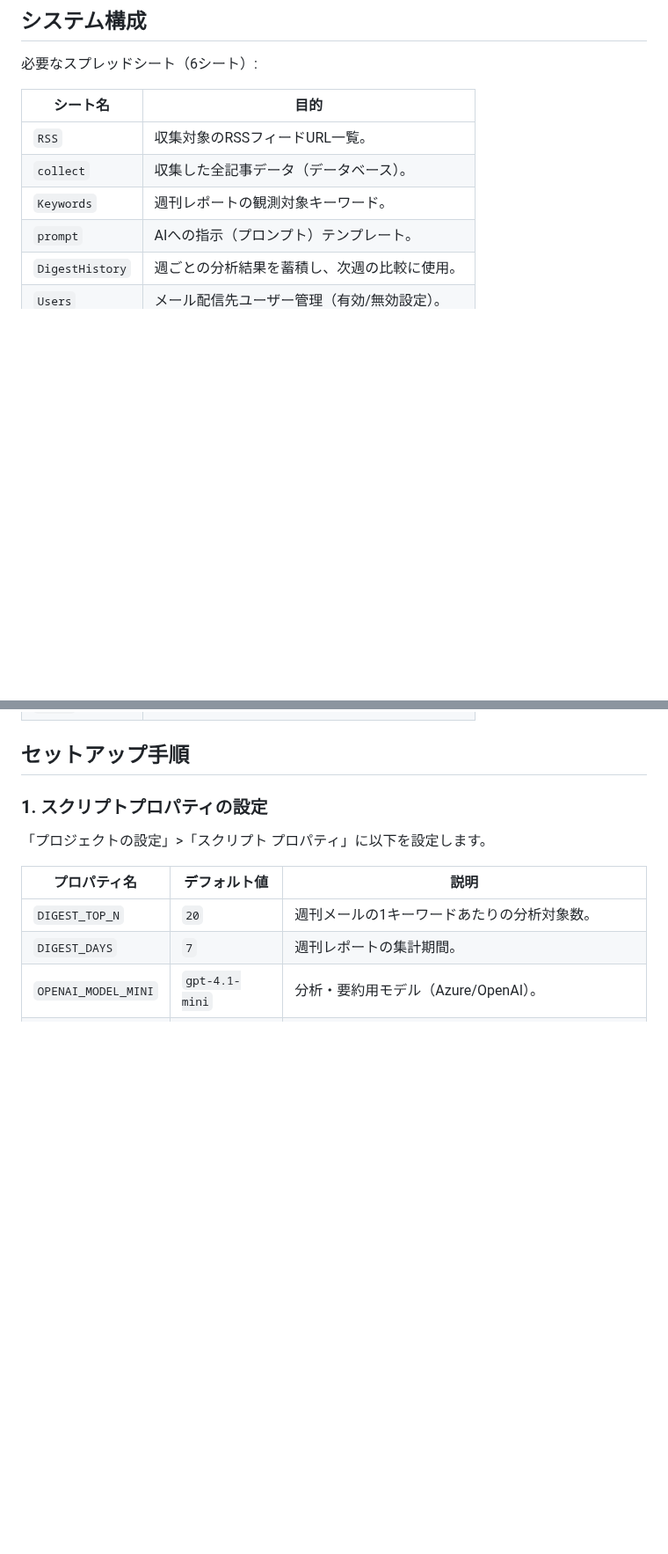
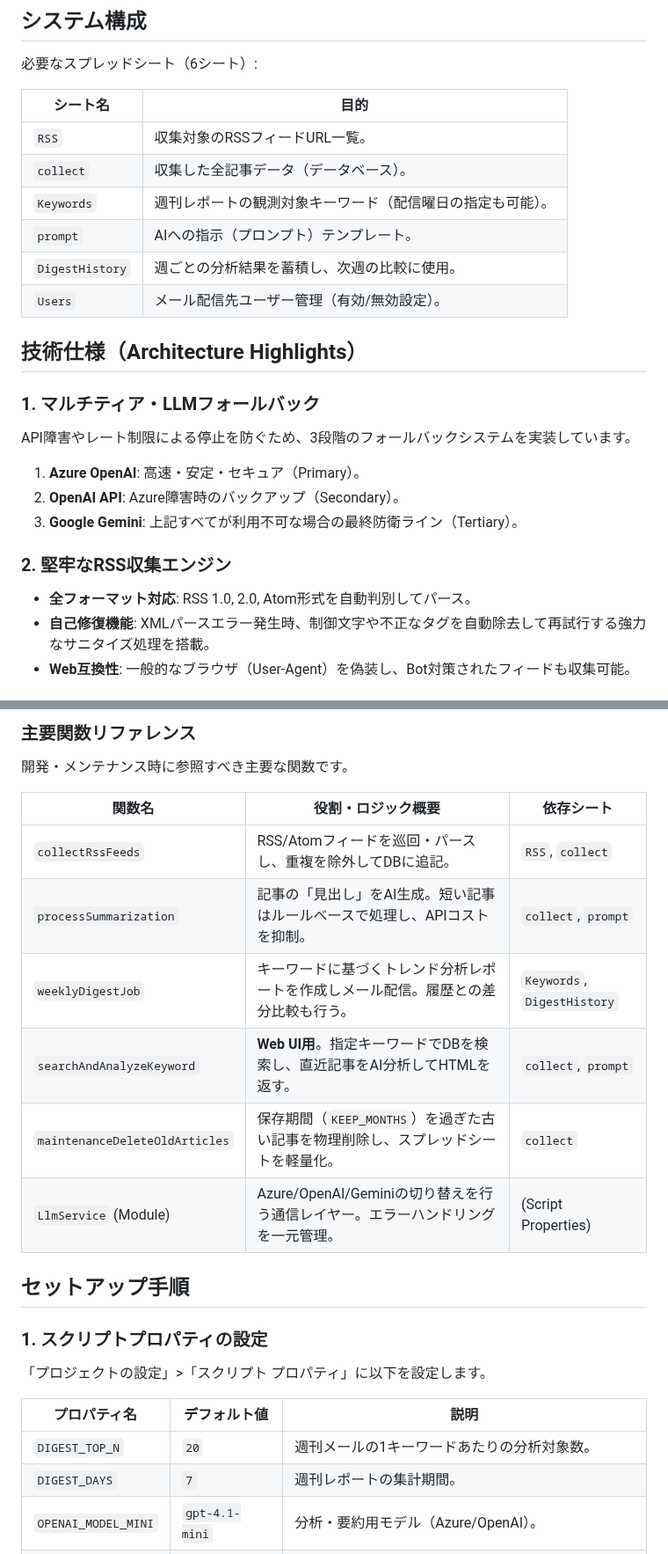
Before and after one commit to Boncoli/YATA-GAS, a Markdown page: README.md, 2 parts joined by grey strips. Shown at 88% size. Rendered like a GitHub page; blank space fills up the shorter version.

Commit message:
docs: improve README with detailed features and architecture diagram

```diff
--- a/README.md
+++ b/README.md
@@ -53,7 +54,21 @@
 |---|---|
 | `RSS` | 収集対象のRSSフィードURL一覧。 |
 | `collect` | 収集した全記事データ（データベース）。 |
-| `Keywords`| 週刊レポートの観測対象キーワード。 |
+| `Keywords`| 週刊レポートの観測対象キーワード（配信曜日の指定も可能）。 |
 | `prompt` | AIへの指示（プロンプト）テンプレート。 |
 | `DigestHistory` | 週ごとの分析結果を蓄積し、次週の比較に使用。 |
 | `Users` | メール配信先ユーザー管理（有効/無効設定）。 |
+
+## 技術仕様（Architecture Highlights）
+
+### 1. マルチティア・LLMフォールバック
+API障害やレート制限による停止を防ぐため、3段階のフォールバックシステムを実装しています。
+1. **Azure OpenAI**: 高速・安定・セキュア（Primary）。
+2. **OpenAI API**: Azure障害時のバックアップ（Secondary）。
+3. **Google Gemini**: 上記すべてが利用不可な場合の最終防衛ライン（Tertiary）。
+
+### 2. 堅牢なRSS収集エンジン
+* **全フォーマット対応**: RSS 1.0, 2.0, Atom形式を自動判別してパース。
+* **自己修復機能**: XMLパースエラー発生時、制御文字や不正なタグを自動除去して再試行する強力なサニタイズ処理を搭載。
+* **Web互換性**: 一般的なブラウザ（User-Agent）を偽装し、Bot対策されたフィードも収集可能。
+
@@ -60,3 +121,15 @@
+### 主要関数リファレンス
+
+開発・メンテナンス時に参照すべき主要な関数です。
+
+| 関数名 | 役割・ロジック概要 | 依存シート |
+|---|---|---|
+| `collectRssFeeds` | RSS/Atomフィードを巡回・パースし、重複を除外してDBに追記。 | `RSS`, `collect` |
+| `processSummarization` | 記事の「見出し」をAI生成。短い記事はルールベースで処理し、APIコストを抑制。 | `collect`, `prompt` |
+| `weeklyDigestJob` | キーワードに基づくトレンド分析レポートを作成しメール配信。履歴との差分比較も行う。 | `Keywords`, `DigestHistory` |
+| `searchAndAnalyzeKeyword` | **Web UI用**。指定キーワードでDBを検索し、直近記事をAI分析してHTMLを返す。 | `collect`, `prompt` |
+| `maintenanceDeleteOldArticles` | 保存期間（`KEEP_MONTHS`）を過ぎた古い記事を物理削除し、スプレッドシートを軽量化。 | `collect` |
+| `LlmService` (Module) | Azure/OpenAI/Geminiの切り替えを行う通信レイヤー。エラーハンドリングを一元管理。 | (Script Properties) |
 
 ## セットアップ手順
 
```
Also changed, not shown: other parts of README.md (+48 -1 lines).
